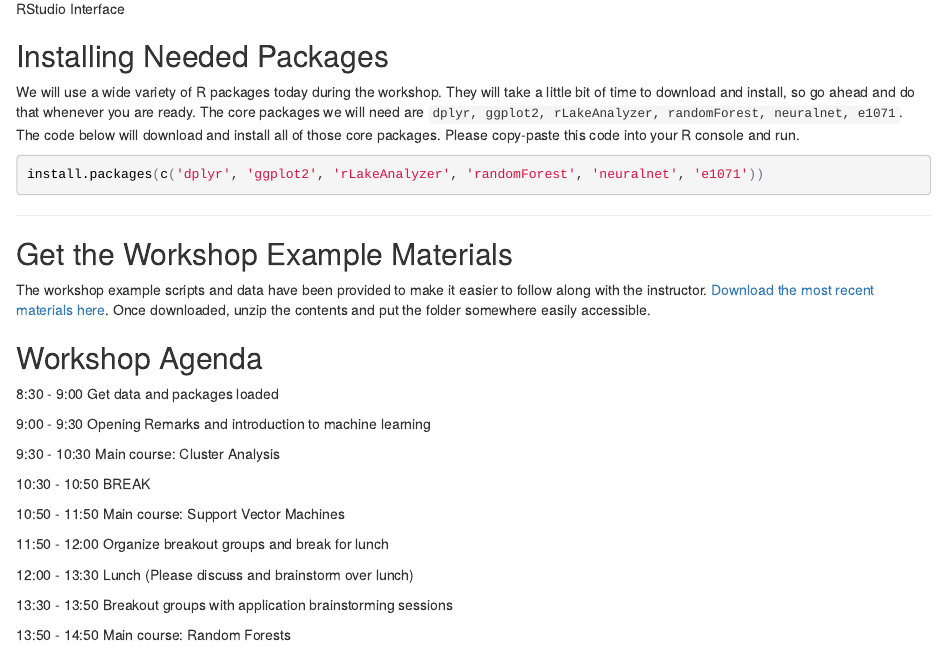
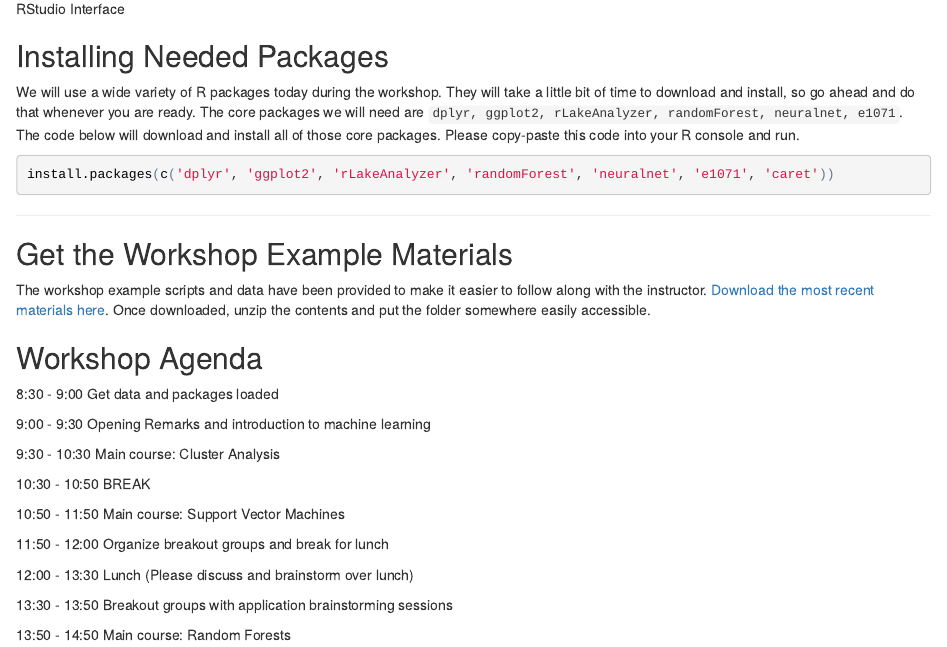
Before and after one commit to lawinslow/machine_learning, an R Markdown document (index.Rmd): the page in a window 1100 px wide, from 1040 px down. The pictures show the output file index.html that the author committed with the source, opened offline.

Commit message:
add additional package

````diff
--- a/index.Rmd
+++ b/index.Rmd
@@ -40,7 +40,7 @@ install all of those core packages. Please copy-paste this code into your R cons
 
 ```{r, eval=FALSE, echo=TRUE}
 
-install.packages(c('dplyr', 'ggplot2', 'rLakeAnalyzer', 'randomForest', 'neuralnet', 'e1071'))
+install.packages(c('dplyr', 'ggplot2', 'rLakeAnalyzer', 'randomForest', 'neuralnet', 'e1071', 'caret'))
 
 
 ```
````
Also changed, not shown: index.html.
